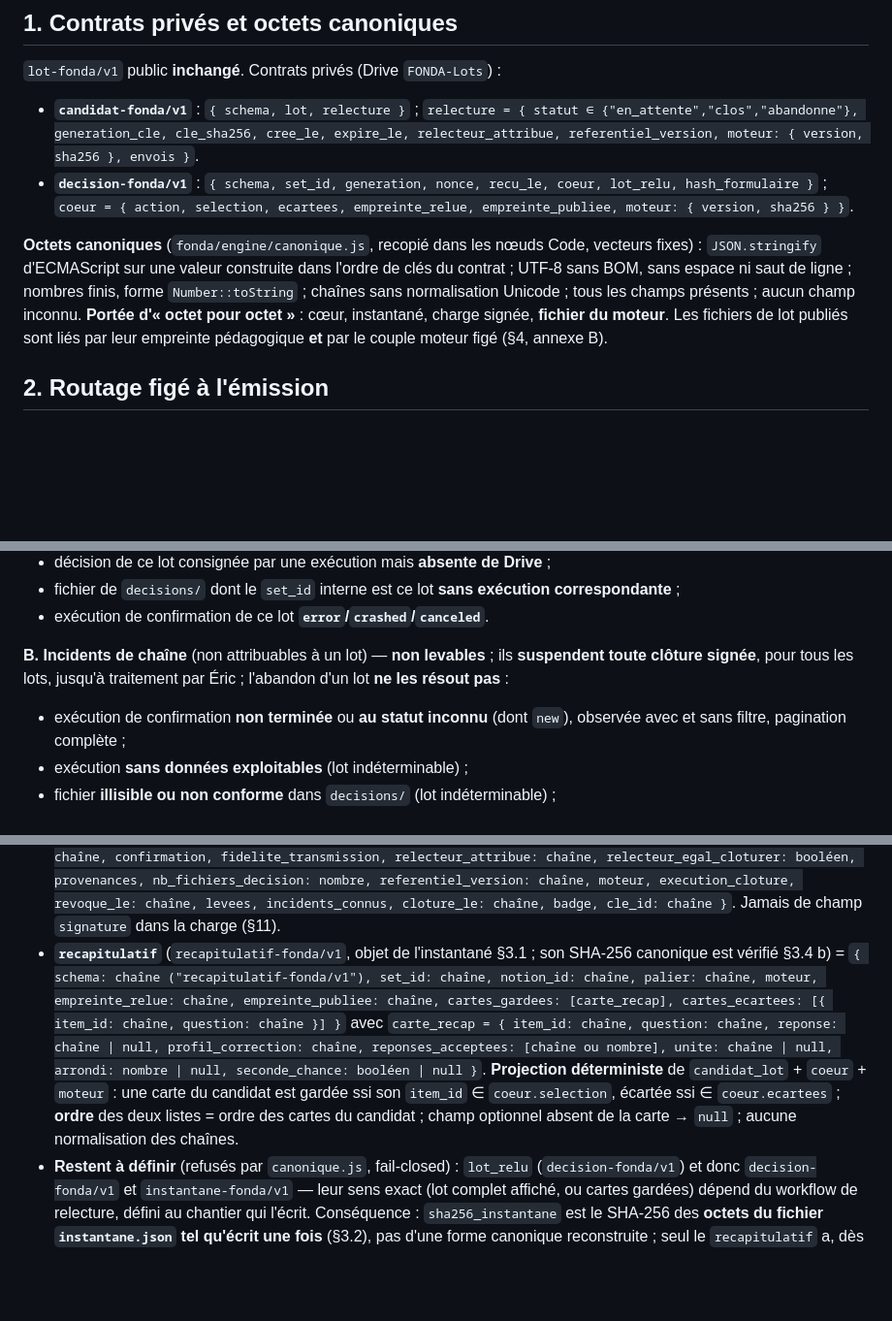
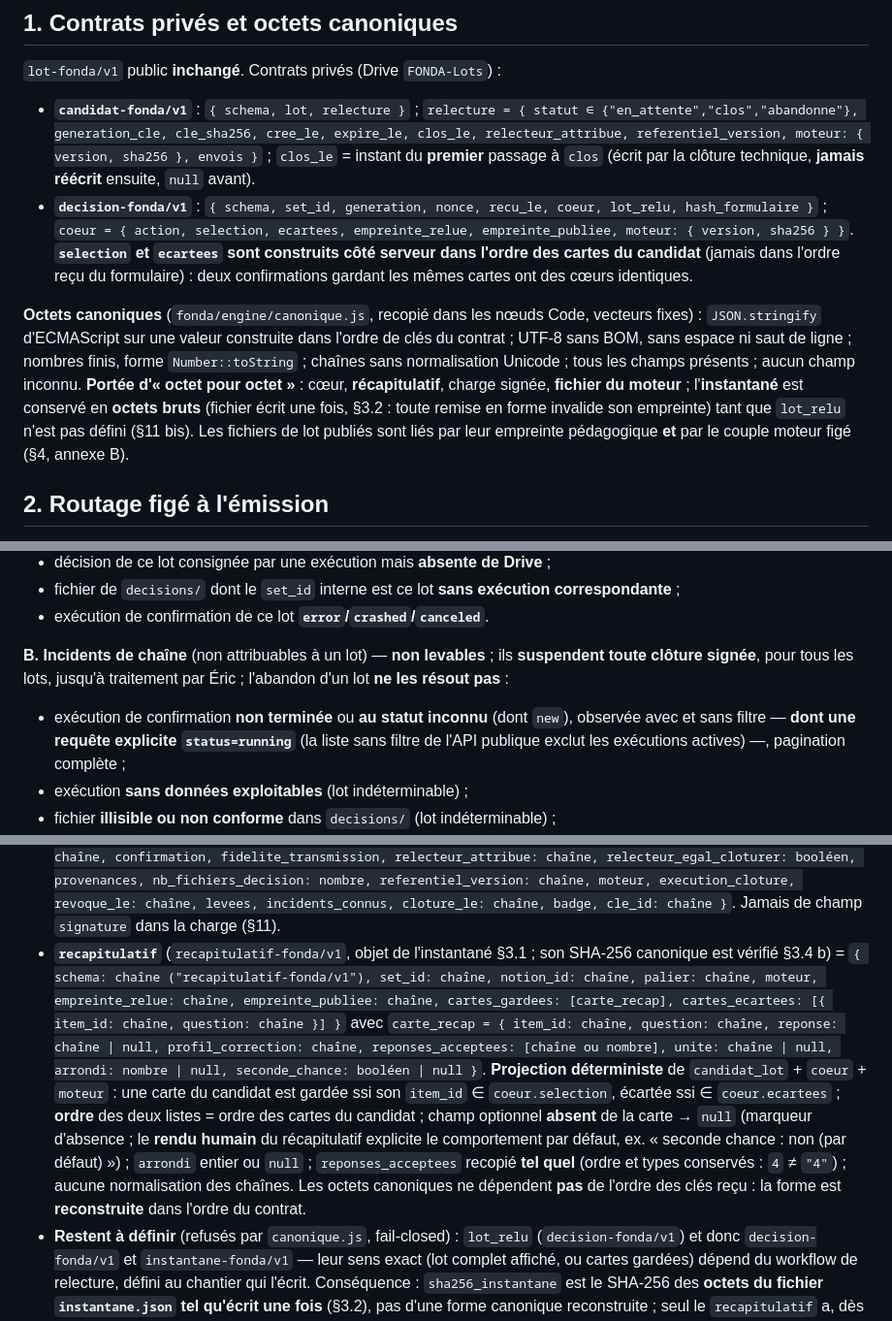
Before and after one commit to ericduchateau/box, a Markdown page: docs/CDC-fonda-relecture.md, 3 parts joined by grey strips. Shown at 97% size. GitHub-like rendering; blank space fills up the shorter version.

```diff
--- a/docs/CDC-fonda-relecture.md
+++ b/docs/CDC-fonda-relecture.md
@@ -19,10 +19,10 @@
 ## 1. Contrats privés et octets canoniques
 
 `lot-fonda/v1` public **inchangé**. Contrats privés (Drive `FONDA-Lots`) :
-- **`candidat-fonda/v1`** : `{ schema, lot, relecture }` ; `relecture = { statut ∈ {"en_attente","clos","abandonne"}, generation_cle, cle_sha256, cree_le, expire_le, relecteur_attribue, referentiel_version, moteur: { version, sha256 }, envois }`.
-- **`decision-fonda/v1`** : `{ schema, set_id, generation, nonce, recu_le, coeur, lot_relu, hash_formulaire }` ; `coeur = { action, selection, ecartees, empreinte_relue, empreinte_publiee, moteur: { version, sha256 } }`.
+- **`candidat-fonda/v1`** : `{ schema, lot, relecture }` ; `relecture = { statut ∈ {"en_attente","clos","abandonne"}, generation_cle, cle_sha256, cree_le, expire_le, clos_le, relecteur_attribue, referentiel_version, moteur: { version, sha256 }, envois }` ; `clos_le` = instant du **premier** passage à `clos` (écrit par la clôture technique, **jamais réécrit** ensuite, `null` avant).
+- **`decision-fonda/v1`** : `{ schema, set_id, generation, nonce, recu_le, coeur, lot_relu, hash_formulaire }` ; `coeur = { action, selection, ecartees, empreinte_relue, empreinte_publiee, moteur: { version, sha256 } }`. **`selection` et `ecartees` sont construits côté serveur dans l'ordre des cartes du candidat** (jamais dans l'ordre reçu du formulaire) : deux confirmations gardant les mêmes cartes ont des cœurs identiques.
 
-**Octets canoniques** (`fonda/engine/canonique.js`, recopié dans les nœuds Code, vecteurs fixes) : `JSON.stringify` d'ECMAScript sur une valeur construite dans l'ordre de clés du contrat ; UTF-8 sans BOM, sans espace ni saut de ligne ; nombres finis, forme `Number::toString` ; chaînes sans normalisation Unicode ; tous les champs présents ; aucun champ inconnu. **Portée d'« octet pour octet »** : cœur, instantané, charge signée, **fichier du moteur**. Les fichiers de lot publiés sont liés par leur empreinte pédagogique **et** par le couple moteur figé (§4, annexe B).
+**Octets canoniques** (`fonda/engine/canonique.js`, recopié dans les nœuds Code, vecteurs fixes) : `JSON.stringify` d'ECMAScript sur une valeur construite dans l'ordre de clés du contrat ; UTF-8 sans BOM, sans espace ni saut de ligne ; nombres finis, forme `Number::toString` ; chaînes sans normalisation Unicode ; tous les champs présents ; aucun champ inconnu. **Portée d'« octet pour octet »** : cœur, **récapitulatif**, charge signée, **fichier du moteur** ; l'**instantané** est conservé en **octets bruts** (fichier écrit une fois, §3.2 : toute remise en forme invalide son empreinte) tant que `lot_relu` n'est pas défini (§11 bis). Les fichiers de lot publiés sont liés par leur empreinte pédagogique **et** par le couple moteur figé (§4, annexe B).
 
 ## 2. Routage figé à l'émission
 
@@ -139,7 +139,7 @@ Règle **par identité** : `relecteur_attribue === "eric"` ⇒ `confirmation.mod
 - exécution de confirmation de ce lot **`error`/`crashed`/`canceled`**.
 
 **B. Incidents de chaîne** (non attribuables à un lot) — **non levables** ; ils **suspendent toute clôture signée**, pour tous les lots, jusqu'à traitement par Éric ; l'abandon d'un lot **ne les résout pas** :
-- exécution de confirmation **non terminée** ou **au statut inconnu** (dont `new`), observée avec et sans filtre, pagination complète ;
+- exécution de confirmation **non terminée** ou **au statut inconnu** (dont `new`), observée avec et sans filtre — **dont une requête explicite `status=running`** (la liste sans filtre de l'API publique exclut les exécutions actives) —, pagination complète ;
 - exécution **sans données exploitables** (lot indéterminable) ;
 - fichier **illisible ou non conforme** dans `decisions/` (lot indéterminable) ;
 - jeton n8n sans accès aux workflows de relecture.
@@ -186,5 +191,5 @@ La **période affectée** va de la première observation possible de la cause (a
 - **Charge `attestation-cloture/v1`** — ordre exact des clés et types : `{ schema: chaîne ("attestation-cloture/v1"), set_id: chaîne, notion_id: chaîne, palier: chaîne, coeur, sha256_instantane: chaîne, code_confirmation: chaîne, confirmation, fidelite_transmission, relecteur_attribue: chaîne, relecteur_egal_cloturer: booléen, provenances, nb_fichiers_decision: nombre, referentiel_version: chaîne, moteur, execution_cloture, revoque_le: chaîne, levees, incidents_connus, cloture_le: chaîne, badge, cle_id: chaîne }`. Jamais de champ `signature` dans la charge (§11).
-- **`recapitulatif`** (`recapitulatif-fonda/v1`, objet de l'instantané §3.1 ; son SHA-256 canonique est vérifié §3.4 b) = `{ schema: chaîne ("recapitulatif-fonda/v1"), set_id: chaîne, notion_id: chaîne, palier: chaîne, moteur, empreinte_relue: chaîne, empreinte_publiee: chaîne, cartes_gardees: [carte_recap], cartes_ecartees: [{ item_id: chaîne, question: chaîne }] }` avec `carte_recap = { item_id: chaîne, question: chaîne, reponse: chaîne | null, profil_correction: chaîne, reponses_acceptees: [chaîne ou nombre], unite: chaîne | null, arrondi: nombre | null, seconde_chance: booléen | null }`. **Projection déterministe** de `candidat_lot` + `coeur` + `moteur` : une carte du candidat est gardée ssi son `item_id` ∈ `coeur.selection`, écartée ssi ∈ `coeur.ecartees` ; **ordre** des deux listes = ordre des cartes du candidat ; champ optionnel absent de la carte → `null` ; aucune normalisation des chaînes.
+- **`recapitulatif`** (`recapitulatif-fonda/v1`, objet de l'instantané §3.1 ; son SHA-256 canonique est vérifié §3.4 b) = `{ schema: chaîne ("recapitulatif-fonda/v1"), set_id: chaîne, notion_id: chaîne, palier: chaîne, moteur, empreinte_relue: chaîne, empreinte_publiee: chaîne, cartes_gardees: [carte_recap], cartes_ecartees: [{ item_id: chaîne, question: chaîne }] }` avec `carte_recap = { item_id: chaîne, question: chaîne, reponse: chaîne | null, profil_correction: chaîne, reponses_acceptees: [chaîne ou nombre], unite: chaîne | null, arrondi: nombre | null, seconde_chance: booléen | null }`. **Projection déterministe** de `candidat_lot` + `coeur` + `moteur` : une carte du candidat est gardée ssi son `item_id` ∈ `coeur.selection`, écartée ssi ∈ `coeur.ecartees` ; **ordre** des deux listes = ordre des cartes du candidat ; champ optionnel **absent** de la carte → `null` (marqueur d'absence ; le **rendu humain** du récapitulatif explicite le comportement par défaut, ex. « seconde chance : non (par défaut) ») ; `arrondi` entier ou `null` ; `reponses_acceptees` recopié **tel quel** (ordre et types conservés : `4` ≠ `"4"`) ; aucune normalisation des chaînes. Les octets canoniques ne dépendent **pas** de l'ordre des clés reçu : la forme est **reconstruite** dans l'ordre du contrat.
 - **Restent à définir** (refusés par `canonique.js`, fail-closed) : `lot_relu` (`decision-fonda/v1`) et donc `decision-fonda/v1` et `instantane-fonda/v1` — leur sens exact (lot complet affiché, ou cartes gardées) dépend du workflow de relecture, défini au chantier qui l'écrit. Conséquence : `sha256_instantane` est le SHA-256 des **octets du fichier `instantane.json` tel qu'écrit une fois** (§3.2), pas d'une forme canonique reconstruite ; seul le `recapitulatif` a, dès maintenant, des octets canoniques.
 
 ## 12. Badge élève
```
Also changed, not shown: other parts of docs/CDC-fonda-relecture.md (+12 -7 lines).
